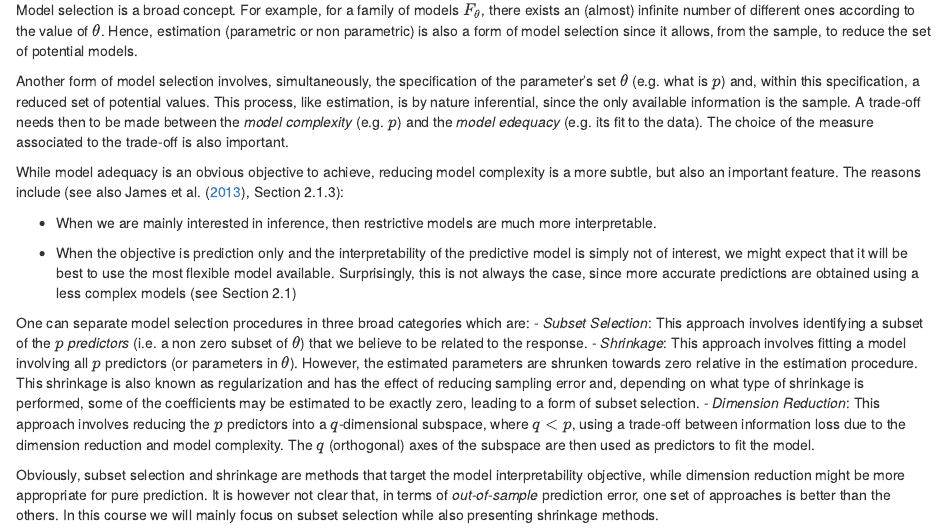
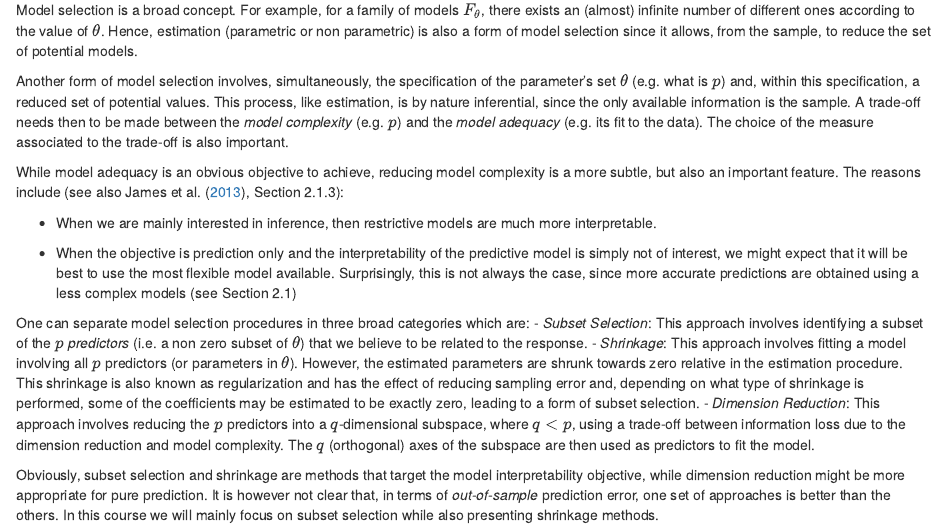
Before and after one commit to CaesarXVII/MSHD-book-and-datasets, an R Markdown document (index.Rmd): the page in a window 1100 px wide, from 3380 px down. Rendered offline with R 4.5, knitr and Pandoc, with nearby package versions; drawn as R Markdown's standard HTML page in place of the format the file asks for; some code elsewhere in the file could not run offline.

Commit message:
index modification

```diff
--- a/index.Rmd
+++ b/index.Rmd
@@ -901,7 +901,7 @@ de-emphasizing extreme observations. They are particularly appreciated when stud
 
 Model selection is a broad concept. For example, for a family of models $F_{\mathbf{\theta}}$, there exists an (almost) infinite number of different ones according to the value of $\mathbf{\theta}$. Hence, estimation (parametric or non parametric) is also a form of model selection since it allows, from the sample, to reduce the set of potential models.
 
-Another form of model selection involves, simultaneously, the specification of the parameter's set $\mathbf{\theta}$ (e.g. what is $p$) and, within this specification, a reduced set of potential values. This process, like estimation, is by nature inferential, since the only available information is the sample. A trade-off needs then to be made between the *model complexity* (e.g. $p$) and the *model edequacy* (e.g. its fit to the data). The choice of the measure associated to the trade-off is also important.
+Another form of model selection involves, simultaneously, the specification of the parameter's set $\mathbf{\theta}$ (e.g. what is $p$) and, within this specification, a reduced set of potential values. This process, like estimation, is by nature inferential, since the only available information is the sample. A trade-off needs then to be made between the *model complexity* (e.g. $p$) and the *model adequacy* (e.g. its fit to the data). The choice of the measure associated to the trade-off is also important.
 
 While model adequacy is an obvious objective to achieve, reducing model complexity is a more subtle, but also an important feature. The reasons include (see also @JaWiHaTi:13, Section 2.1.3):
 
@@ -916,7 +916,7 @@ a less complex models (see Section 2.1)
 One can separate model selection procedures in three broad categories which are:
 - *Subset Selection*: This approach involves identifying a subset of the $p$
 *predictors* (i.e. a non zero subset of $\mathbf{\theta}$) that we believe to be related to the response.
-- *Shrinkage*: This approach involves fitting a model involving all $p$ predictors (or parameters in $\mathbf{\theta}$). However, the estimated parameters are shrunken towards zero
+- *Shrinkage*: This approach involves fitting a model involving all $p$ predictors (or parameters in $\mathbf{\theta}$). However, the estimated parameters are shrunk towards zero
 relative in the estimation procedure. This shrinkage is also known as
 regularization and has the effect of reducing sampling error and,  depending on what
 type of shrinkage is performed, some of the coefficients may be estimated
```
Also changed, not shown: docs/search_index.json, 212 other files.
